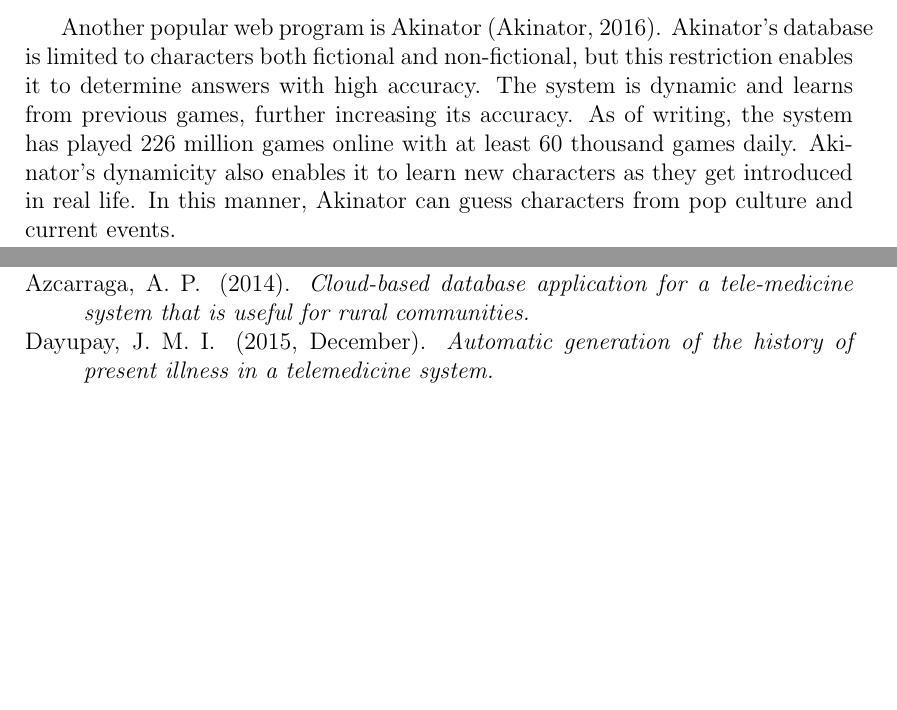
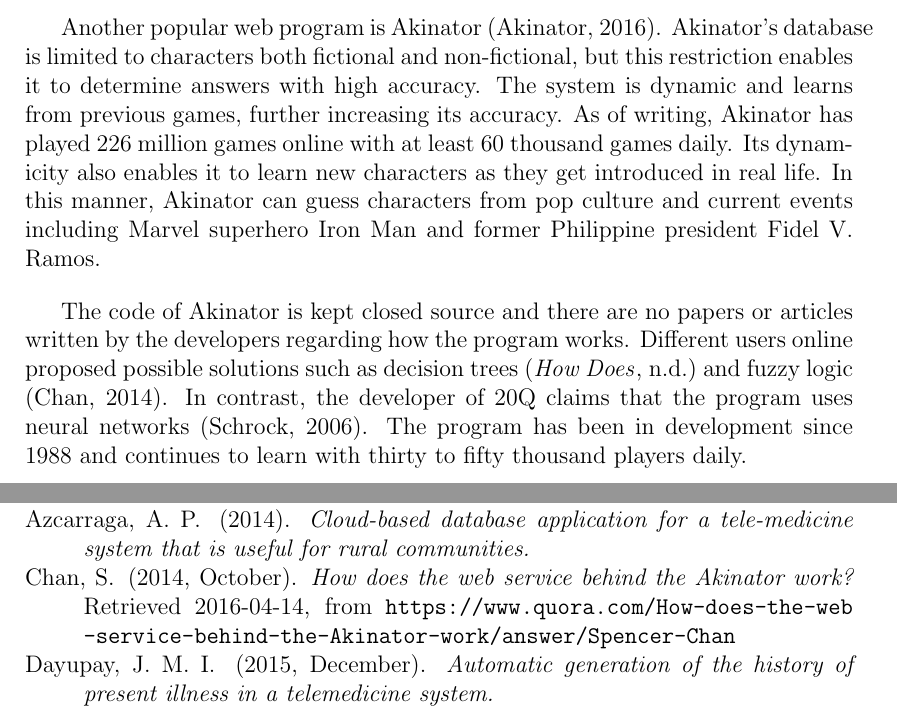
Before and after one commit to inpaner/ms-thesis, a LaTeX thesis (Thesis Proposal/main.tex, which reads Thesis Proposal/chapter_2.tex, Thesis Proposal/myreferences.bib): two parts of pages 8 and 13 of 14, joined at a grey line, cut so that both start at the same text, the shorter picture padded with empty space. Compiled offline with pdfLaTeX.

Commit message:
Added Akinator and 20Q rrl.

```diff
--- a/Thesis Proposal/chapter_2.tex
+++ b/Thesis Proposal/chapter_2.tex
@@ -53,6 +53,11 @@
 Another popular web program is Akinator \cite{Akinator:2016}.
 Akinator's database is limited to characters both fictional and non-fictional, but this restriction enables it to determine answers with high accuracy.
 The system is dynamic and learns from previous games, further increasing its accuracy.
-As of writing, the system has played 226 million games online with at least 60 thousand games daily.
-Akinator's dynamicity also enables it to learn new characters as they get introduced in real life.
-In this manner, Akinator can guess characters from pop culture and current events.
+As of writing, Akinator has played 226 million games online with at least 60 thousand games daily.
+Its dynamicity also enables it to learn new characters as they get introduced in real life.
+In this manner, Akinator can guess characters from pop culture and current events including Marvel superhero Iron Man and former Philippine president Fidel V. Ramos.
+
+The code of Akinator is kept closed source and there are no papers or articles written by the developers regarding how the program works.
+Different users online proposed possible solutions such as decision trees \cite{allain:2013} and fuzzy logic \cite{chan:2014}.
+In contrast, the developer of 20Q claims that the program uses neural networks  \cite{schrock:2006}.
+The program has been in development since 1988 and continues to learn with thirty to fifty thousand players daily.
--- a/Thesis Proposal/myreferences.bib
+++ b/Thesis Proposal/myreferences.bib
@@ -169,3 +169,5 @@
 }
 
 
+@misc{allain:2013,
+	title = {How Does} the Web Genie Work?},
@@ -171,0 +184,6 @@
+	title = {How does the web service behind the {Akinator} work?},
+	url = {https://www.quora.com/How-does-the-web-service-behind-the-Akinator-work/answer/Spencer-Chan},
+	urldate = {2016-04-14},
+	journal = {Quora},
+	author = {Chan, Spencer},
+	month = {October},
```
Also changed, not shown: Thesis Proposal/myreferences.bib (25 more changed lines).
